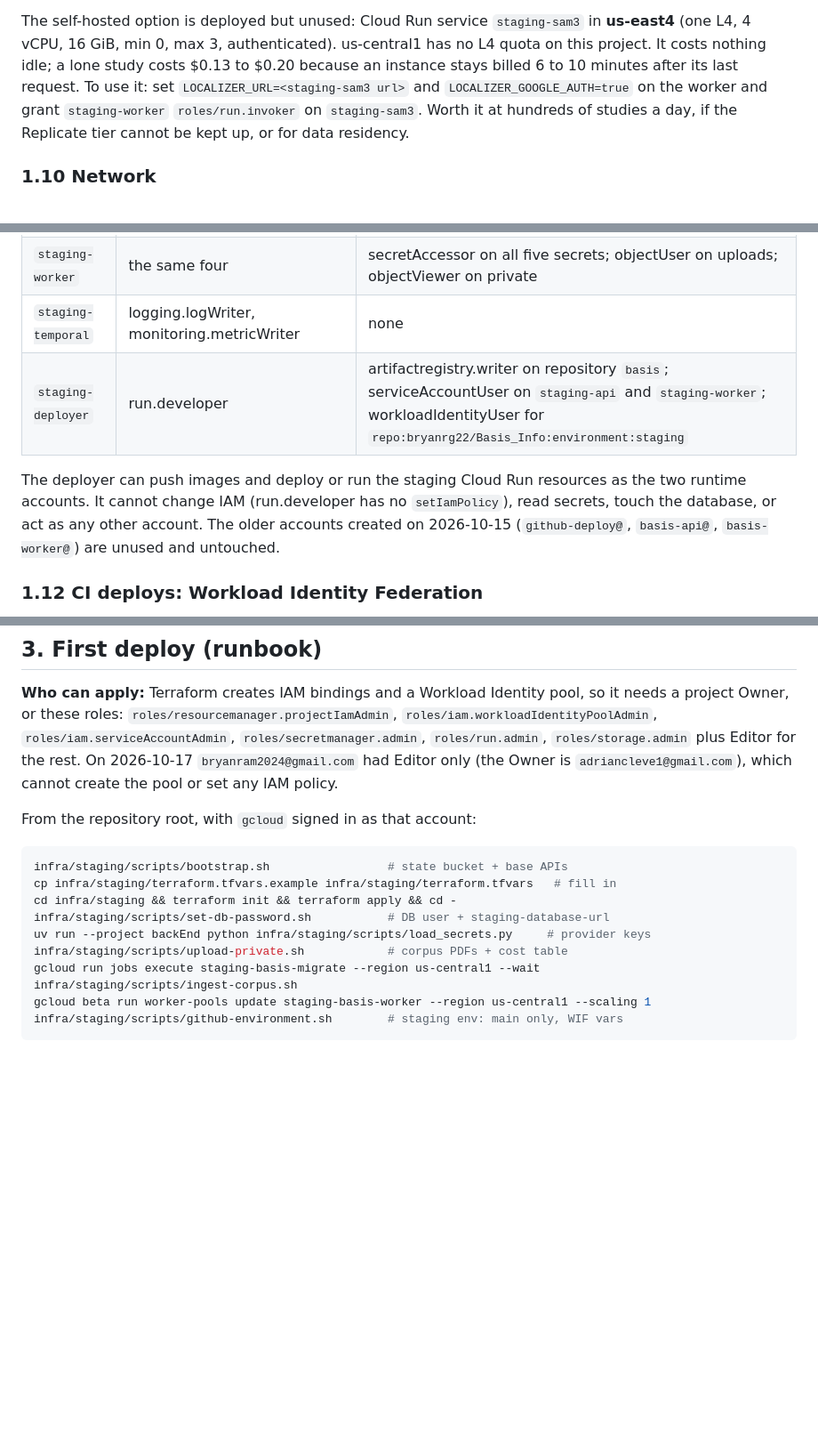
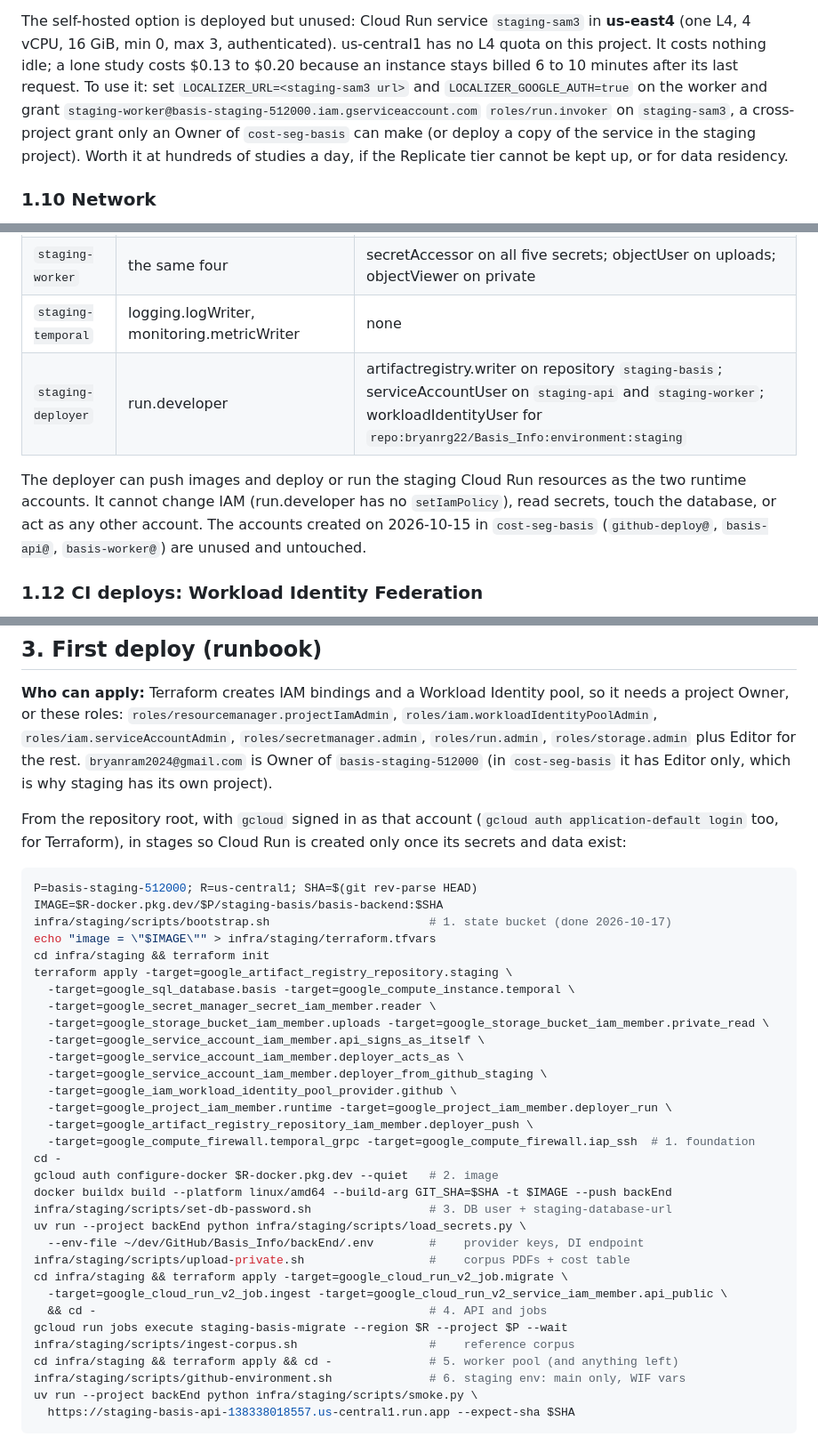
Before and after one commit to bryanrg22/Basis_Info, a Markdown page: docs/deploy/STAGING.md, 3 parts joined by grey strips. Shown at 89% size. GitHub-like rendering; blank space fills up the shorter version.

Commit message:
STAGING.md: the staging project, the Firebase split, the staged first deploy, image size after PR 60

````diff
--- a/docs/deploy/STAGING.md
+++ b/docs/deploy/STAGING.md
@@ -285,7 +294,9 @@ The self-hosted option is deployed but unused: Cloud Run service `staging-sam3`
 quota on this project. It costs nothing idle; a lone study costs $0.13 to $0.20 because
 an instance stays billed 6 to 10 minutes after its last request. To use it: set
 `LOCALIZER_URL=<staging-sam3 url>` and `LOCALIZER_GOOGLE_AUTH=true` on the worker and
-grant `staging-worker` `roles/run.invoker` on `staging-sam3`. Worth it at hundreds of
+grant `staging-worker@basis-staging-512000.iam.gserviceaccount.com` `roles/run.invoker`
+on `staging-sam3`, a cross-project grant only an Owner of `cost-seg-basis` can make (or
+deploy a copy of the service in the staging project). Worth it at hundreds of
 studies a day, if the Replicate tier cannot be kept up, or for data residency.
 
 ### 1.10 Network
@@ -307,12 +318,13 @@ from anywhere and is left untouched), with one subnet `10.20.0.0/24`:
 | `staging-api` | cloudsql.client, logging.logWriter, monitoring.metricWriter, cloudtrace.agent | secretAccessor on `staging-database-url`; storage.objectUser on uploads; serviceAccountTokenCreator on itself (signBlob) |
 | `staging-worker` | the same four | secretAccessor on all five secrets; objectUser on uploads; objectViewer on private |
 | `staging-temporal` | logging.logWriter, monitoring.metricWriter | none |
-| `staging-deployer` | run.developer | artifactregistry.writer on repository `basis`; serviceAccountUser on `staging-api` and `staging-worker`; workloadIdentityUser for `repo:bryanrg22/Basis_Info:environment:staging` |
+| `staging-deployer` | run.developer | artifactregistry.writer on repository `staging-basis`; serviceAccountUser on `staging-api` and `staging-worker`; workloadIdentityUser for `repo:bryanrg22/Basis_Info:environment:staging` |
 
 The deployer can push images and deploy or run the staging Cloud Run resources as the two
 runtime accounts. It cannot change IAM (run.developer has no `setIamPolicy`), read
-secrets, touch the database, or act as any other account. The older accounts created on
-2026-10-15 (`github-deploy@`, `basis-api@`, `basis-worker@`) are unused and untouched.
+secrets, touch the database, or act as any other account. The accounts created on
+2026-10-15 in `cost-seg-basis` (`github-deploy@`, `basis-api@`, `basis-worker@`) are
+unused and untouched.
 
 ### 1.12 CI deploys: Workload Identity Federation
 
@@ -391,21 +403,45 @@ budget for about $6.70 per real-size study.
 needs a project Owner, or these roles: `roles/resourcemanager.projectIamAdmin`,
 `roles/iam.workloadIdentityPoolAdmin`, `roles/iam.serviceAccountAdmin`,
 `roles/secretmanager.admin`, `roles/run.admin`, `roles/storage.admin` plus Editor for the
-rest. On 2026-10-17 `bryanram2024@gmail.com` had Editor only (the Owner is
-`adriancleve1@gmail.com`), which cannot create the pool or set any IAM policy.
+rest. `bryanram2024@gmail.com` is Owner of `basis-staging-512000` (in `cost-seg-basis` it
+has Editor only, which is why staging has its own project).
 
-From the repository root, with `gcloud` signed in as that account:
+From the repository root, with `gcloud` signed in as that account (`gcloud auth
+application-default login` too, for Terraform), in stages so Cloud Run is created only
+once its secrets and data exist:
 
 ```bash
-infra/staging/scripts/bootstrap.sh                 # state bucket + base APIs
-cp infra/staging/terraform.tfvars.example infra/staging/terraform.tfvars   # fill in
-cd infra/staging && terraform init && terraform apply && cd -
-infra/staging/scripts/set-db-password.sh           # DB user + staging-database-url
-uv run --project backEnd python infra/staging/scripts/load_secrets.py     # provider keys
-infra/staging/scripts/upload-private.sh            # corpus PDFs + cost table
-gcloud run jobs execute staging-basis-migrate --region us-central1 --wait
-infra/staging/scripts/ingest-corpus.sh
-gcloud beta run worker-pools update staging-basis-worker --region us-central1 --scaling 1
-infra/staging/scripts/github-environment.sh        # staging env: main only, WIF vars
+P=basis-staging-512000; R=us-central1; SHA=$(git rev-parse HEAD)
+IMAGE=$R-docker.pkg.dev/$P/staging-basis/basis-backend:$SHA
+infra/staging/scripts/bootstrap.sh                       # 1. state bucket (done 2026-10-17)
+echo "image = \"$IMAGE\"" > infra/staging/terraform.tfvars
+cd infra/staging && terraform init
+terraform apply -target=google_artifact_registry_repository.staging \
+  -target=google_sql_database.basis -target=google_compute_instance.temporal \
+  -target=google_secret_manager_secret_iam_member.reader \
+  -target=google_storage_bucket_iam_member.uploads -target=google_storage_bucket_iam_member.private_read \
+  -target=google_service_account_iam_member.api_signs_as_itself \
+  -target=google_service_account_iam_member.deployer_acts_as \
+  -target=google_service_account_iam_member.deployer_from_github_staging \
+  -target=google_iam_workload_identity_pool_provider.github \
+  -target=google_project_iam_member.runtime -target=google_project_iam_member.deployer_run \
+  -target=google_artifact_registry_repository_iam_member.deployer_push \
+  -target=google_compute_firewall.temporal_grpc -target=google_compute_firewall.iap_ssh  # 1. foundation
+cd -
+gcloud auth configure-docker $R-docker.pkg.dev --quiet   # 2. image
+docker buildx build --platform linux/amd64 --build-arg GIT_SHA=$SHA -t $IMAGE --push backEnd
+infra/staging/scripts/set-db-password.sh                 # 3. DB user + staging-database-url
+uv run --project backEnd python infra/staging/scripts/load_secrets.py \
+  --env-file ~/dev/GitHub/Basis_Info/backEnd/.env        #    provider keys, DI endpoint
+infra/staging/scripts/upload-private.sh                  #    corpus PDFs + cost table
+cd infra/staging && terraform apply -target=google_cloud_run_v2_job.migrate \
+  -target=google_cloud_run_v2_job.ingest -target=google_cloud_run_v2_service_iam_member.api_public \
+  && cd -                                                # 4. API and jobs
+gcloud run jobs execute staging-basis-migrate --region $R --project $P --wait
+infra/staging/scripts/ingest-corpus.sh                   #    reference corpus
+cd infra/staging && terraform apply && cd -              # 5. worker pool (and anything left)
+infra/staging/scripts/github-environment.sh              # 6. staging env: main only, WIF vars
+uv run --project backEnd python infra/staging/scripts/smoke.py \
+  https://staging-basis-api-138338018557.us-central1.run.app --expect-sha $SHA
 ```
 
````
Also changed, not shown: other parts of docs/deploy/STAGING.md (+37 -30 lines).
